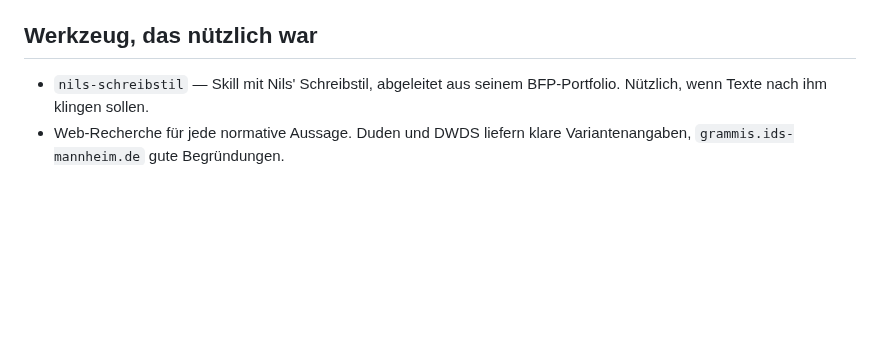
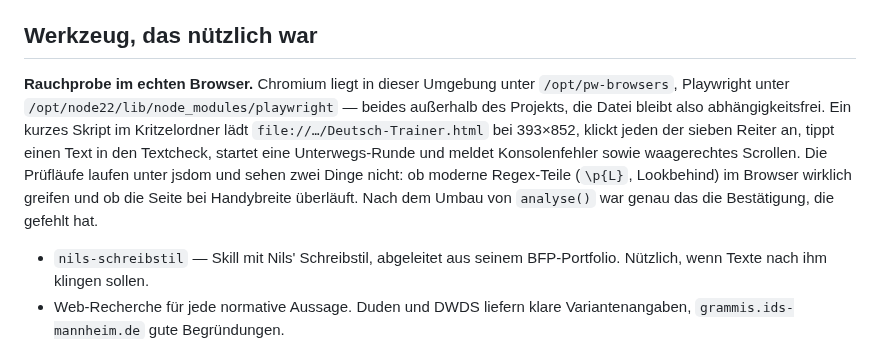
Before and after one commit to nilsotA/Deutsch-Trainer, a Markdown page: HANDOVER.md, the part around the change. GitHub-like rendering; blank space fills up the shorter version.

Commit message:
Rauchprobe im echten Browser als Werkzeug notiert
Die Prüfläufe laufen unter jsdom und sehen zwei Dinge nicht: ob \p{L} und die
Lookbehinds im Browser wirklich greifen und ob die Seite bei Handybreite
überläuft. Nach dem Umbau von analyse() war genau das die fehlende Bestätigung.

Gemessen an 393x852: alle sieben Reiter rendern, der Textcheck markiert
„Beim nächsten mal“ und „Im großen und ganzen“ auf ganzen Wörtern, eine
Unterwegs-Runde startet, kein waagerechtes Scrollen, keine Konsolenfehler.

Das Skript bleibt im Kritzelordner — Chromium und Playwright liegen außerhalb
des Projekts, die Datei bleibt abhängigkeitsfrei.

Co-Authored-By: Claude Opus 5 <noreply@anthropic.com>
Claude-Session: https://claude.ai/code/session_01K5UwMA2xQQDtCyBJLrFYRK

```diff
--- a/HANDOVER.md
+++ b/HANDOVER.md
@@ -1406,6 +1406,17 @@ Nach Nutzen sortiert, nichts davon ist angefangen:
 
 ## Werkzeug, das nützlich war
 
+**Rauchprobe im echten Browser.** Chromium liegt in dieser Umgebung unter
+`/opt/pw-browsers`, Playwright unter `/opt/node22/lib/node_modules/playwright` — beides
+außerhalb des Projekts, die Datei bleibt also abhängigkeitsfrei. Ein kurzes Skript im
+Kritzelordner lädt `file://…/Deutsch-Trainer.html` bei 393×852, klickt jeden der sieben
+Reiter an, tippt einen Text in den Textcheck, startet eine Unterwegs-Runde und meldet
+Konsolenfehler sowie waagerechtes Scrollen. Die Prüfläufe laufen unter jsdom und sehen
+zwei Dinge nicht: ob moderne Regex-Teile (`\p{L}`, Lookbehind) im Browser wirklich
+greifen und ob die Seite bei Handybreite überläuft. Nach dem Umbau von `analyse()` war
+genau das die Bestätigung, die gefehlt hat.
+
+
 - `nils-schreibstil` — Skill mit Nils' Schreibstil, abgeleitet aus seinem
   BFP-Portfolio. Nützlich, wenn Texte nach ihm klingen sollen.
 - Web-Recherche für jede normative Aussage. Duden und DWDS liefern klare
```
